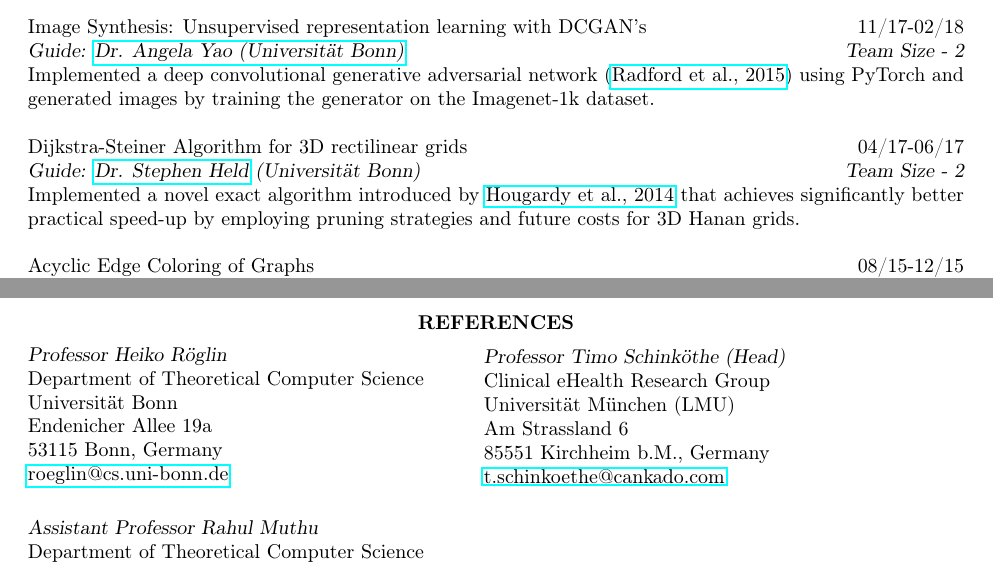
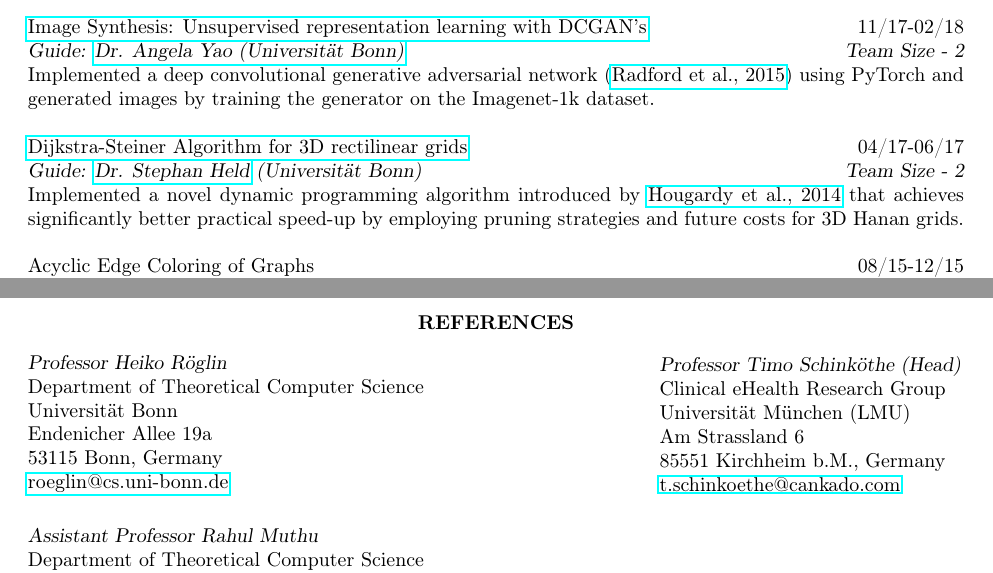
Before and after one commit to Zakuta/resume-cv, a LaTeX CV (res.tex): two parts of pages 2 and 3 of 3, joined at a grey line, cut so that both start at the same text. Compiled offline with pdfLaTeX.

Commit message:
Minor spelling mistakes and github logo

```diff
--- a/res.tex
+++ b/res.tex
@@ -19,6 +19,7 @@
 \rhead{ {\it Yash Jagdishbhai Patel}\\{\it p. \thepage} } % put text in header (right side)
 \cfoot{}                                     % the foot is empty
 \topmargin=-0.5in % start text higher on the page
+\usepackage{fontawesome}
 
 \begin{document}
 \thispagestyle{empty} % this page has no header
@@ -101,13 +104,13 @@ Bin Packing Problem Generator and Solver \hfill 05/18-09/18 \\
 {\sl Guide: }\href{http://www.roeglin.org/}{\sl Dr. Heiko R{\"o}glin (Universit{\"a}t Bonn) \hfill Team Size - 1}  \\
 Implemented an instance generator to generate random and discrepancy theory based bin packing instances (\href{https://dl.acm.org/citation.cfm?id=2417500.2417884}{Newman et. al, 2012}) and a solver based on Gilmore-Gomory LP using \emph{Gurobi} for the purpose of evaluating integrality gaps of bin packing instances.
 
-Image Synthesis: Unsupervised representation learning with DCGAN's \hfill 11/17-02/18 \\
+\href{https://github.com/Zakuta/deep-learning-course/tree/master/DCGAN-project}{Image Synthesis: Unsupervised representation learning with DCGAN's} \hfill 11/17-02/18 \\
 {\sl Guide: \href{https://angelayao.com/}{Dr. Angela Yao (Universit{\"a}t Bonn)} \hfill Team Size - 2} \\
 Implemented a deep convolutional generative adversarial network (\href{https://arxiv.org/abs/1511.06434}{Radford et al., 2015}) using PyTorch and generated images by training the generator on the Imagenet-1k dataset.
 
-Dijkstra-Steiner Algorithm for 3D rectilinear grids \hfill 04/17-06/17 \\
-{\sl Guide: \href{http://www.or.uni-bonn.de/~held/}{Dr. Stephen Held} (Universit{\"a}t Bonn) \hfill Team Size - 2}   \\
-Implemented a novel exact algorithm introduced by \href{https://arxiv.org/abs/1406.0492}{Hougardy et al., 2014} that achieves significantly better practical speed-up by employing pruning strategies and future costs for 3D Hanan grids.
+\href{https://github.com/Zakuta/dijkstra-steiner-algo}{Dijkstra-Steiner Algorithm for 3D rectilinear grids} \hfill 04/17-06/17 \\
+{\sl Guide: \href{http://www.or.uni-bonn.de/~held/}{Dr. Stephan Held} (Universit{\"a}t Bonn) \hfill Team Size - 2}   \\
+Implemented a novel dynamic programming algorithm introduced by \href{https://arxiv.org/abs/1406.0492}{Hougardy et al., 2014} that achieves significantly better practical speed-up by employing pruning strategies and future costs for 3D Hanan grids.
 
 Acyclic Edge Coloring of Graphs \hfill 08/15-12/15 \\
 {\sl Guide: \href{https://www.daiict.ac.in/profile/rahul-muthu/}{\sl Dr. Rahul Muthu (DA-IICT)}  \hfill Team Size - 2} \\
@@ -162,18 +165,18 @@ Secured grant from the university funds, allocated it to different university te
 \newpage
 
 \section{\centerline{REFERENCES}}
-\vspace{8pt} % reduce space between section title and contents
+\vspace{12pt} % reduce space between section title and contents
 % \address{Professor Heiko R{\"o}glin \\ Department of Theoretical Computer Science \\ Universit{\"a}t Bonn \\ Endenicher Allee 19a \\ 53115 Bonn, Germany \\ roeglin@cs.uni-bonn.de}
 
-\begin{minipage}[ht]{0.48\textwidth}
+\begin{minipage}[ht]{0.67\textwidth}
 {\sl Professor Heiko R{\"o}glin} \\ Department of Theoretical Computer Science \\ Universit{\"a}t Bonn \\ Endenicher Allee 19a \\ 53115 Bonn, Germany \\ \href{mailto:roeglin@cs.uni-bonn.de}{roeglin@cs.uni-bonn.de}
 \end{minipage}
-\begin{minipage}[ht]{0.48\textwidth}
+\begin{minipage}[ht]{0.67\textwidth}
 {\sl Professor Timo Schink{\"o}the (Head)} \\ Clinical eHealth Research Group \\ Universit{\"a}t M{\"u}nchen (LMU) \\ Am Strassland 6 \\ 85551 Kirchheim b.M., Germany \\ \href{mailto:t.schinkoethe@cankado.com}{t.schinkoethe@cankado.com}
 \end{minipage}
 
 \vspace{5pt}
-\begin{minipage}[ht]{0.48\textwidth}
+\begin{minipage}[ht]{0.67\textwidth}
 {\sl Assistant Professor Rahul Muthu} \\
 Department of Theoretical Computer Science \\
 DA-IICT \\
```
Also changed, not shown: res.tex (14 more changed lines).
